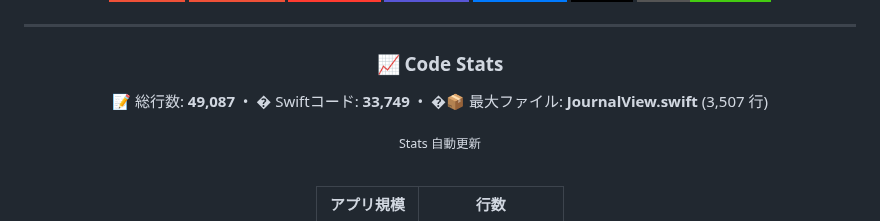
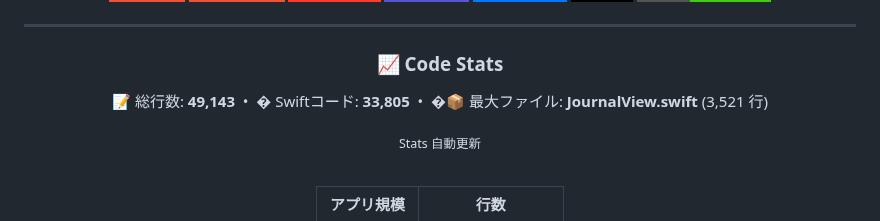
Before and after one commit to Inazumimakoto/lifelog, a Markdown page: README.md, the part around the change. Drawn GitHub-style; badges without logos.

Commit message:
docs: update LOC stats [skip ci]

```diff
--- a/README.md
+++ b/README.md
@@ -90,7 +90,7 @@
 ### 📈 Code Stats
 
 <p align="center">
-  📝 総行数: <strong>49,087</strong> &nbsp;•&nbsp; � Swiftコード: <strong>33,749</strong> &nbsp;•&nbsp; �📦 最大ファイル: <strong>JournalView.swift</strong> (3,507 行)
+  📝 総行数: <strong>49,143</strong> &nbsp;•&nbsp; � Swiftコード: <strong>33,805</strong> &nbsp;•&nbsp; �📦 最大ファイル: <strong>JournalView.swift</strong> (3,521 行)
 </p>
 
 <sub>Stats 自動更新</sub>
```
